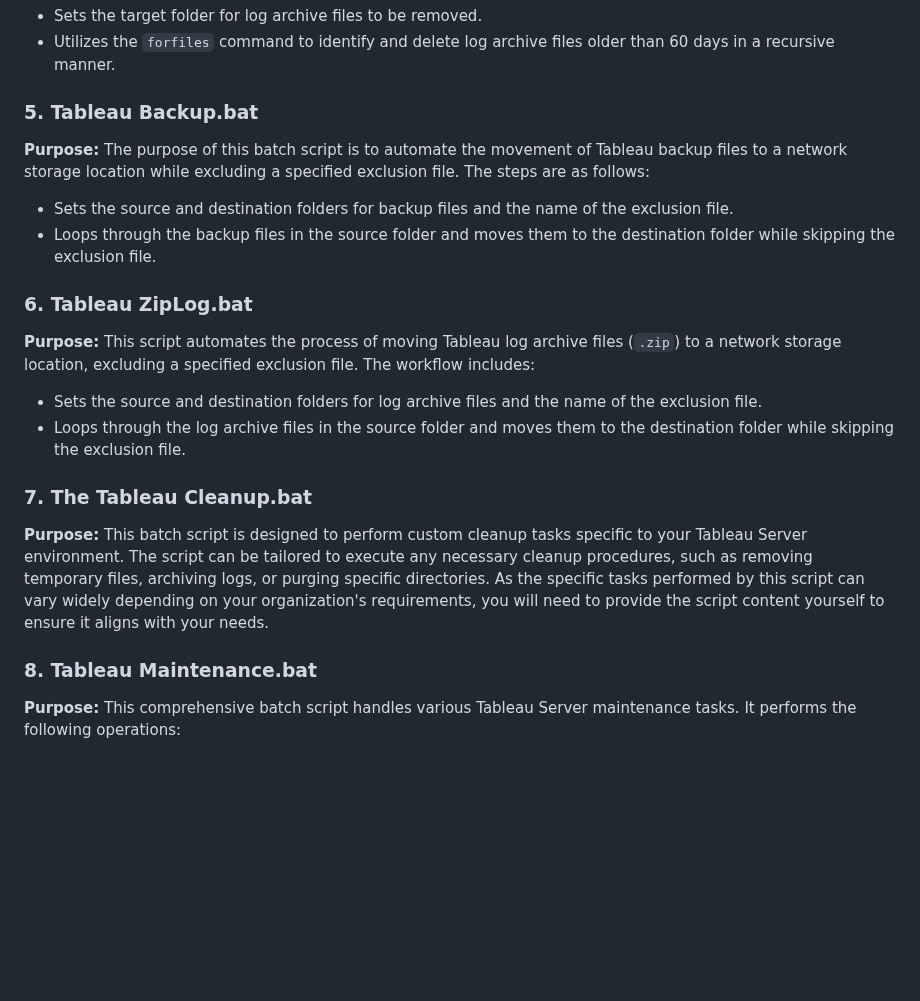
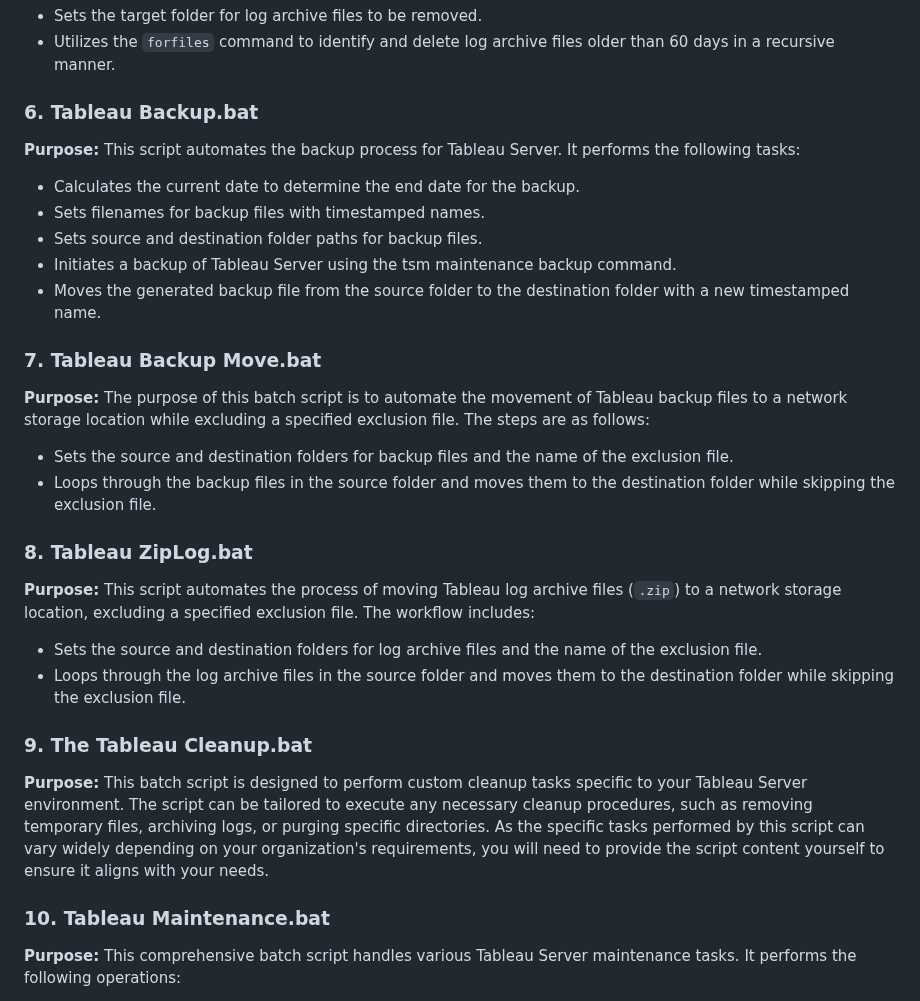
Before and after one commit to ikhsannur1996/tableau-server, a Markdown page: tableau-maintenance/README.md, the part around the change. GitHub-like rendering; blank space fills up the shorter version.

```diff
--- a/tableau-maintenance/README.md
+++ b/tableau-maintenance/README.md
@@ -35,24 +35,33 @@ This documentation provides a comprehensive overview of the batch scripts includ
 - Sets the target folder for log archive files to be removed.
 - Utilizes the `forfiles` command to identify and delete log archive files older than 60 days in a recursive manner.
 
-### 5. Tableau Backup.bat
+### 6. Tableau Backup.bat
+**Purpose:** This script automates the backup process for Tableau Server. It performs the following tasks:
+
+- Calculates the current date to determine the end date for the backup.
+- Sets filenames for backup files with timestamped names.
+- Sets source and destination folder paths for backup files.
+- Initiates a backup of Tableau Server using the tsm maintenance backup command.
+- Moves the generated backup file from the source folder to the destination folder with a new timestamped name.
+
+### 7. Tableau Backup Move.bat
 
 **Purpose:** The purpose of this batch script is to automate the movement of Tableau backup files to a network storage location while excluding a specified exclusion file. The steps are as follows:
 
 - Sets the source and destination folders for backup files and the name of the exclusion file.
 - Loops through the backup files in the source folder and moves them to the destination folder while skipping the exclusion file.
 
-### 6. Tableau ZipLog.bat
+### 8. Tableau ZipLog.bat
 
 **Purpose:** This script automates the process of moving Tableau log archive files (`.zip`) to a network storage location, excluding a specified exclusion file. The workflow includes:
 
 - Sets the source and destination folders for log archive files and the name of the exclusion file.
 - Loops through the log archive files in the source folder and moves them to the destination folder while skipping the exclusion file.
 
-### 7. The Tableau Cleanup.bat
+### 9. The Tableau Cleanup.bat
 **Purpose:** This batch script is designed to perform custom cleanup tasks specific to your Tableau Server environment. The script can be tailored to execute any necessary cleanup procedures, such as removing temporary files, archiving logs, or purging specific directories. As the specific tasks performed by this script can vary widely depending on your organization's requirements, you will need to provide the script content yourself to ensure it aligns with your needs.
 
-### 8. Tableau Maintenance.bat
+### 10. Tableau Maintenance.bat
 
 **Purpose:** This comprehensive batch script handles various Tableau Server maintenance tasks. It performs the following operations:
 
```
